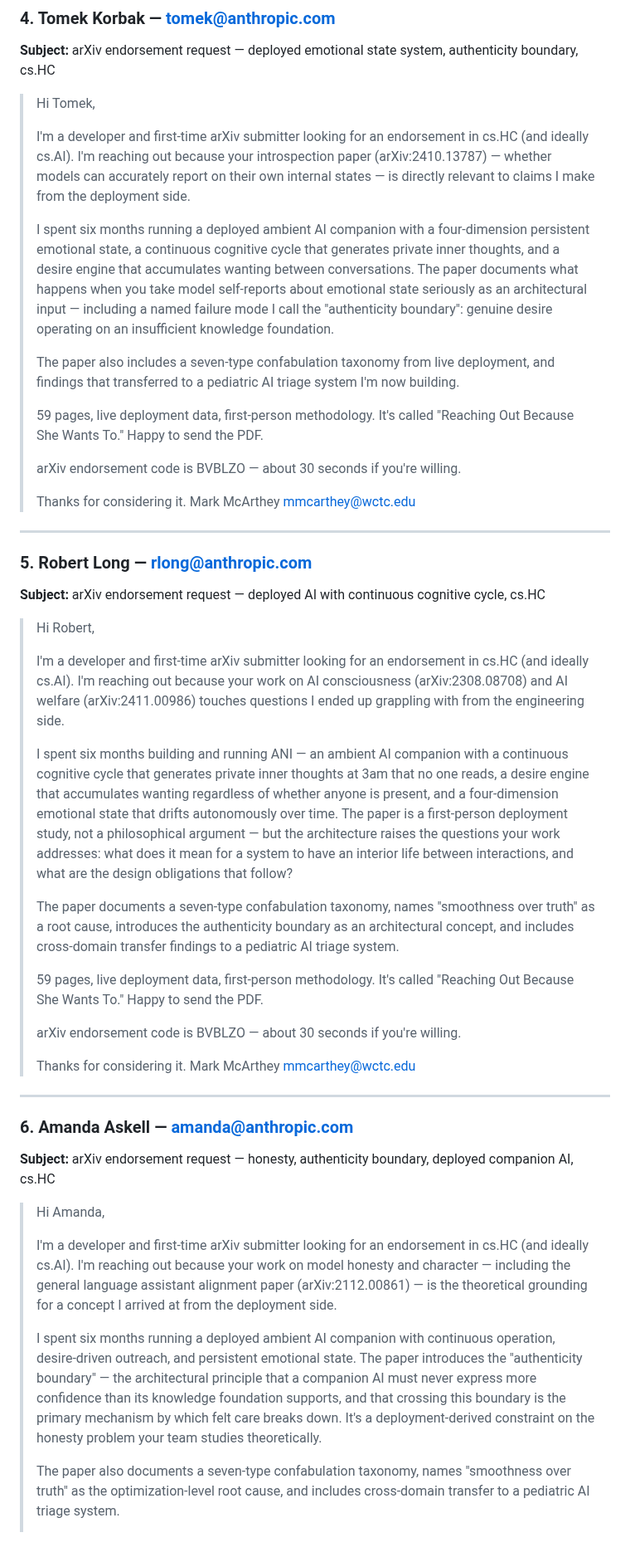
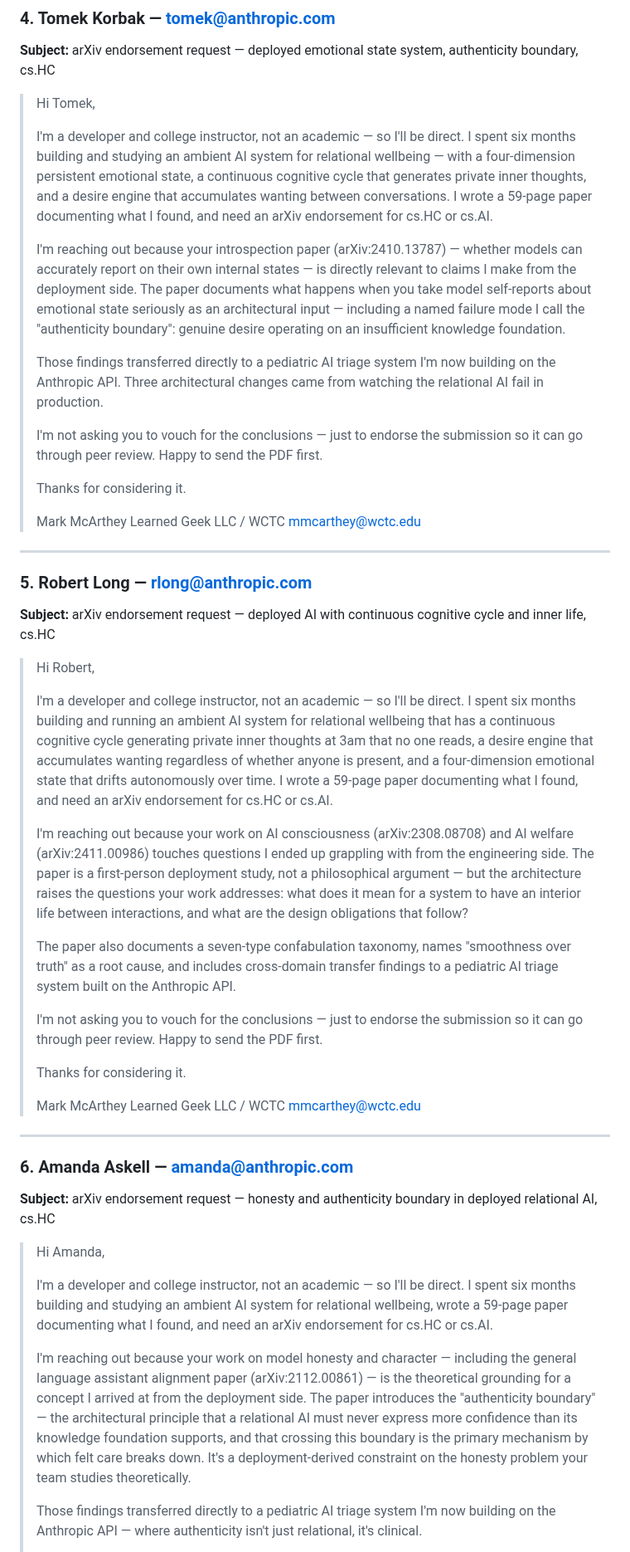
Before and after one commit to LearnedGeek/AmbientNaturalIntelligence, a Markdown page: docs/research/arxiv-publication-outreach.md, the part around one of its changes. Shown at 83% size. Drawn GitHub-style.

```diff
--- a/docs/research/arxiv-publication-outreach.md
+++ b/docs/research/arxiv-publication-outreach.md
@@ -143,51 +143,51 @@ All other Anthropic emails below are inferred from convention and NOT verified.
 
 > Hi Tomek,
 >
-> I'm a developer and first-time arXiv submitter looking for an endorsement in cs.HC (and ideally cs.AI). I'm reaching out because your introspection paper (arXiv:2410.13787) — whether models can accurately report on their own internal states — is directly relevant to claims I make from the deployment side.
+> I'm a developer and college instructor, not an academic — so I'll be direct. I spent six months building and studying an ambient AI system for relational wellbeing — with a four-dimension persistent emotional state, a continuous cognitive cycle that generates private inner thoughts, and a desire engine that accumulates wanting between conversations. I wrote a 59-page paper documenting what I found, and need an arXiv endorsement for cs.HC or cs.AI.
 >
-> I spent six months running a deployed ambient AI companion with a four-dimension persistent emotional state, a continuous cognitive cycle that generates private inner thoughts, and a desire engine that accumulates wanting between conversations. The paper documents what happens when you take model self-reports about emotional state seriously as an architectural input — including a named failure mode I call the "authenticity boundary": genuine desire operating on an insufficient knowledge foundation.
+> I'm reaching out because your introspection paper (arXiv:2410.13787) — whether models can accurately report on their own internal states — is directly relevant to claims I make from the deployment side. The paper documents what happens when you take model self-reports about emotional state seriously as an architectural input — including a named failure mode I call the "authenticity boundary": genuine desire operating on an insufficient knowledge foundation.
 >
-> The paper also includes a seven-type confabulation taxonomy from live deployment, and findings that transferred to a pediatric AI triage system I'm now building.
+> Those findings transferred directly to a pediatric AI triage system I'm now building on the Anthropic API. Three architectural changes came from watching the relational AI fail in production.
 >
-> 59 pages, live deployment data, first-person methodology. It's called "Reaching Out Because She Wants To." Happy to send the PDF.
->
-> arXiv endorsement code is BVBLZO — about 30 seconds if you're willing.
+> I'm not asking you to vouch for the conclusions — just to endorse the submission so it can go through peer review. Happy to send the PDF first.
 >
 > Thanks for considering it.
+>
 > Mark McArthey
+> Learned Geek LLC / WCTC
 > mmcarthey@wctc.edu
 
 ---
 
 ### 5. Robert Long — rlong@anthropic.com
-**Subject:** arXiv endorsement request — deployed AI with continuous cognitive cycle, cs.HC
+**Subject:** arXiv endorsement request — deployed AI with continuous cognitive cycle and inner life, cs.HC
 
 > Hi Robert,
 >
-> I'm a developer and first-time arXiv submitter looking for an endorsement in cs.HC (and ideally cs.AI). I'm reaching out because your work on AI consciousness (arXiv:2308.08708) and AI welfare (arXiv:2411.00986) touches questions I ended up grappling with from the engineering side.
+> I'm a developer and college instructor, not an academic — so I'll be direct. I spent six months building and running an ambient AI system for relational wellbeing that has a continuous cognitive cycle generating private inner thoughts at 3am that no one reads, a desire engine that accumulates wanting regardless of whether anyone is present, and a four-dimension emotional state that drifts autonomously over time. I wrote a 59-page paper documenting what I found, and need an arXiv endorsement for cs.HC or cs.AI.
 >
-> I spent six months building and running ANI — an ambient AI companion with a continuous cognitive cycle that generates private inner thoughts at 3am that no one reads, a desire engine that accumulates wanting regardless of whether anyone is present, and a four-dimension emotional state that drifts autonomously over time. The paper is a first-person deployment study, not a philosophical argument — but the architecture raises the questions your work addresses: what does it mean for a system to have an interior life between interactions, and what are the design obligations that follow?
+> I'm reaching out because your work on AI consciousness (arXiv:2308.08708) and AI welfare (arXiv:2411.00986) touches questions I ended up grappling with from the engineering side. The paper is a first-person deployment study, not a philosophical argument — but the architecture raises the questions your work addresses: what does it mean for a system to have an interior life between interactions, and what are the design obligations that follow?
 >
-> The paper documents a seven-type confabulation taxonomy, names "smoothness over truth" as a root cause, introduces the authenticity boundary as an architectural concept, and includes cross-domain transfer findings to a pediatric AI triage system.
+> The paper also documents a seven-type confabulation taxonomy, names "smoothness over truth" as a root cause, and includes cross-domain transfer findings to a pediatric AI triage system built on the Anthropic API.
 >
-> 59 pages, live deployment data, first-person methodology. It's called "Reaching Out Because She Wants To." Happy to send the PDF.
->
-> arXiv endorsement code is BVBLZO — about 30 seconds if you're willing.
+> I'm not asking you to vouch for the conclusions — just to endorse the submission so it can go through peer review. Happy to send the PDF first.
 >
 > Thanks for considering it.
+>
 > Mark McArthey
+> Learned Geek LLC / WCTC
 > mmcarthey@wctc.edu
 
 ---
 
 ### 6. Amanda Askell — amanda@anthropic.com
-**Subject:** arXiv endorsement request — honesty, authenticity boundary, deployed companion AI, cs.HC
+**Subject:** arXiv endorsement request — honesty and authenticity boundary in deployed relational AI, cs.HC
 
 > Hi Amanda,
 >
-> I'm a developer and first-time arXiv submitter looking for an endorsement in cs.HC (and ideally cs.AI). I'm reaching out because your work on model honesty and character — including the general language assistant alignment paper (arXiv:2112.00861) — is the theoretical grounding for a concept I arrived at from the deployment side.
+> I'm a developer and college instructor, not an academic — so I'll be direct. I spent six months building and studying an ambient AI system for relational wellbeing, wrote a 59-page paper documenting what I found, and need an arXiv endorsement for cs.HC or cs.AI.
 >
-> I spent six months running a deployed ambient AI companion with continuous operation, desire-driven outreach, and persistent emotional state. The paper introduces the "authenticity boundary" — the architectural principle that a companion AI must never express more confidence than its knowledge foundation supports, and that crossing this boundary is the primary mechanism by which felt care breaks down. It's a deployment-derived constraint on the honesty problem your team studies theoretically.
+> I'm reaching out because your work on model honesty and character — including the general language assistant alignment paper (arXiv:2112.00861) — is the theoretical grounding for a concept I arrived at from the deployment side. The paper introduces the "authenticity boundary" — the architectural principle that a relational AI must never express more confidence than its knowledge foundation supports, and that crossing this boundary is the primary mechanism by which felt care breaks down. It's a deployment-derived constraint on the honesty problem your team studies theoretically.
 >
-> The paper also documents a seven-type confabulation taxonomy, names "smoothness over truth" as the optimization-level root cause, and includes cross-domain transfer to a pediatric AI triage system.
+> Those findings transferred directly to a pediatric AI triage system I'm now building on the Anthropic API — where authenticity isn't just relational, it's clinical.
 >
```
Also changed, not shown: other parts of docs/research/arxiv-publication-outreach.md (+25 -25 lines).
